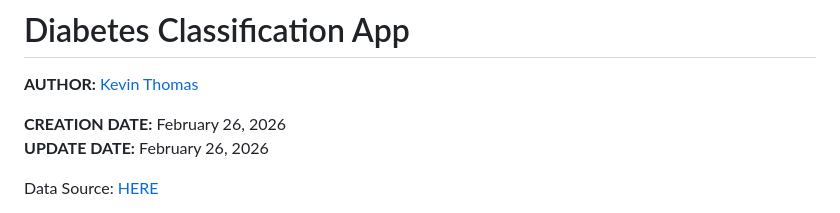
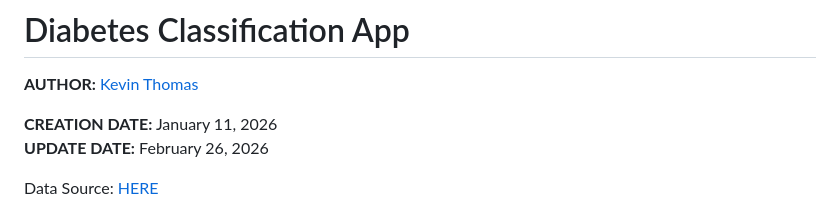
Before and after one commit to mytechnotalent/diabetes-classification-app, a Markdown page: README.md, the part around the change. GitHub-like rendering.

Commit message:
Change creation date to January 11, 2026
Updated creation date in README.md.

```diff
--- a/README.md
+++ b/README.md
@@ -2,7 +2,7 @@
 
 **AUTHOR:** [Kevin Thomas](ket189@pitt.edu)
 
-**CREATION DATE:** February 26, 2026 <br>
+**CREATION DATE:** January 11, 2026
 **UPDATE DATE:** February 26, 2026
 
 Data Source: [HERE](https://github.com/mytechnotalent/DRP-MLP)
```
